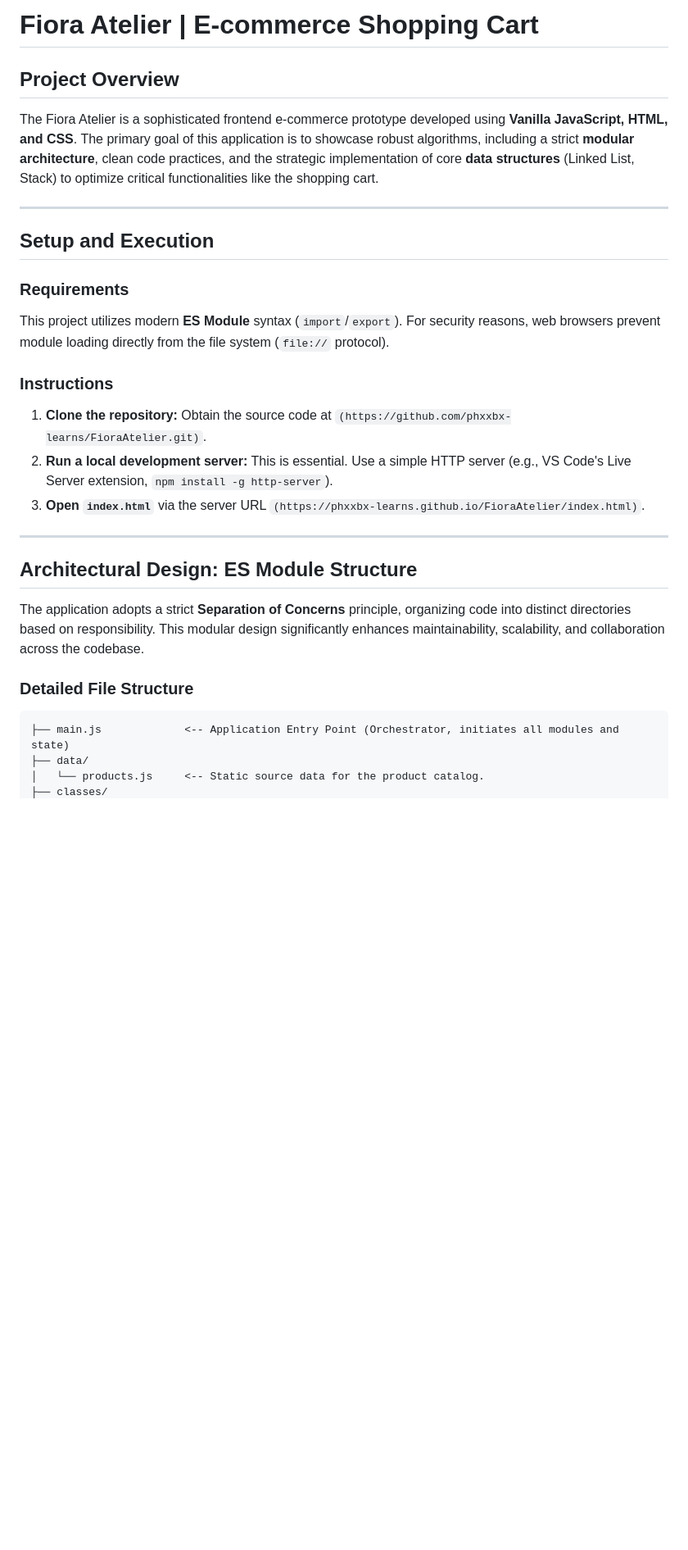
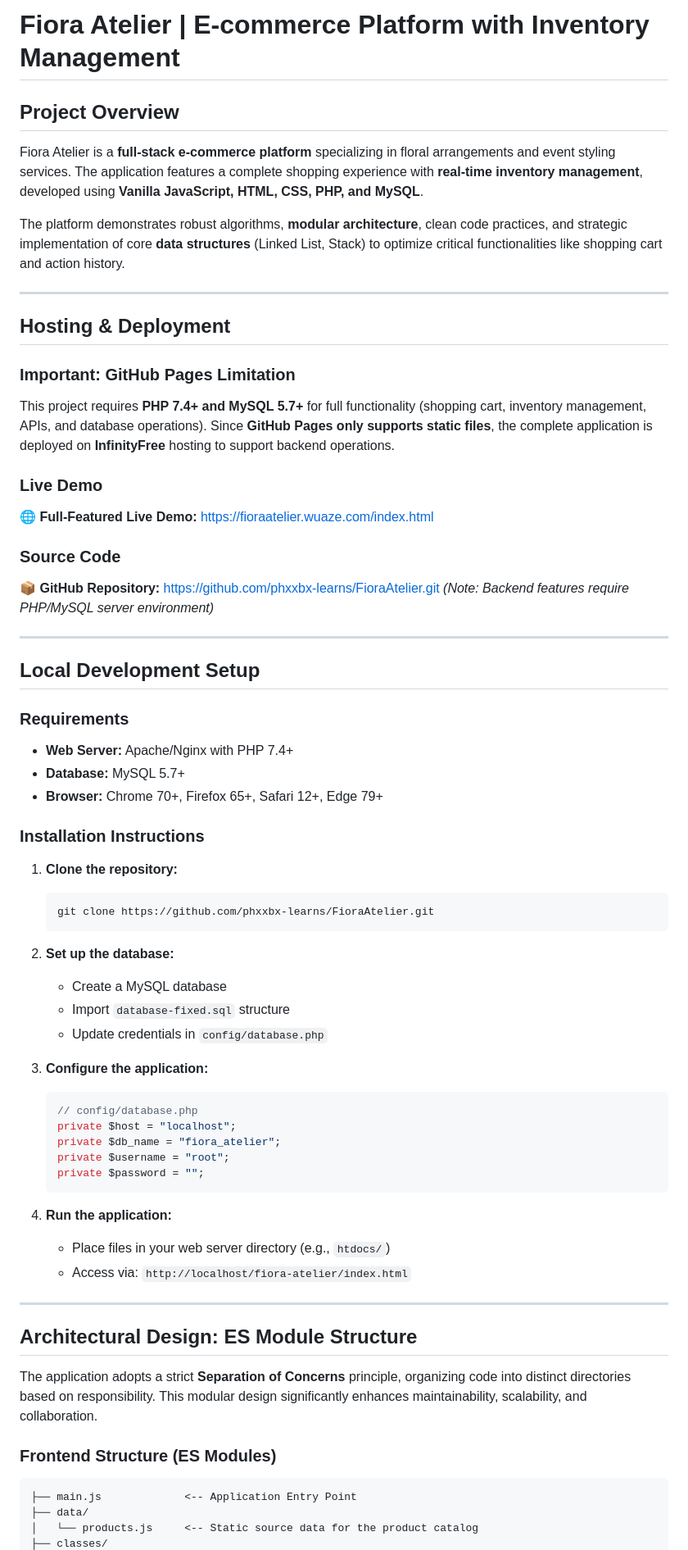
Before and after one commit to phxxbx-learns/FioraAtelier, a Markdown page: README.md, the part around one of its changes. Shown at 82% size. GitHub-like rendering; blank space fills up the shorter version.

````diff
--- a/README.md
+++ b/README.md
@@ -1,33 +1,68 @@
-# Fiora Atelier | E-commerce Shopping Cart
+# Fiora Atelier | E-commerce Platform with Inventory Management
 
 ## Project Overview
 
-The Fiora Atelier is a sophisticated frontend e-commerce prototype developed using **Vanilla JavaScript, HTML, and CSS**. The primary goal of this application is to showcase robust algorithms, including a strict **modular architecture**, clean code practices, and the strategic implementation of core **data structures** (Linked List, Stack) to optimize critical functionalities like the shopping cart.
+Fiora Atelier is a **full-stack e-commerce platform** specializing in floral arrangements and event styling services. The application features a complete shopping experience with **real-time inventory management**, developed using **Vanilla JavaScript, HTML, CSS, PHP, and MySQL**.
 
------
+The platform demonstrates robust algorithms, **modular architecture**, clean code practices, and strategic implementation of core **data structures** (Linked List, Stack) to optimize critical functionalities like shopping cart and action history.
 
-## Setup and Execution
+---
+
+## Hosting & Deployment
+
+### Important: GitHub Pages Limitation
+This project requires **PHP 7.4+ and MySQL 5.7+** for full functionality (shopping cart, inventory management, APIs, and database operations). Since **GitHub Pages only supports static files**, the complete application is deployed on **InfinityFree** hosting to support backend operations.
+
+### Live Demo
+🌐 **Full-Featured Live Demo:** [https://fioraatelier.wuaze.com/index.html](https://fioraatelier.wuaze.com/index.html)
+
+### Source Code
+📦 **GitHub Repository:** [https://github.com/phxxbx-learns/FioraAtelier.git](https://github.com/phxxbx-learns/FioraAtelier.git)
+*(Note: Backend features require PHP/MySQL server environment)*
+
+---
+
+## Local Development Setup
 
 ### Requirements
+- **Web Server:** Apache/Nginx with PHP 7.4+
+- **Database:** MySQL 5.7+
+- **Browser:** Chrome 70+, Firefox 65+, Safari 12+, Edge 79+
 
-This project utilizes modern **ES Module** syntax (`import`/`export`). For security reasons, web browsers prevent module loading directly from the file system (`file://` protocol).
+### Installation Instructions
 
-### Instructions
+1. **Clone the repository:**
+   ```bash
+   git clone https://github.com/phxxbx-learns/FioraAtelier.git
+   ```
 
-1.  **Clone the repository:** Obtain the source code at `(https://github.com/phxxbx-learns/FioraAtelier.git)`.
-2.  **Run a local development server:** This is essential. Use a simple HTTP server (e.g., VS Code's Live Server extension, `npm install -g http-server`).
-3.  **Open `index.html`** via the server URL `(https://phxxbx-learns.github.io/FioraAtelier/index.html)`.
+2. **Set up the database:**
+   - Create a MySQL database
+   - Import `database-fixed.sql` structure
+   - Update credentials in `config/database.php`
 
------
+3. **Configure the application:**
+   ```php
+   // config/database.php
+   private $host = "localhost";
+   private $db_name = "fiora_atelier";
+   private $username = "root";
+   private $password = "";
+   ```
+
+4. **Run the application:**
+   - Place files in your web server directory (e.g., `htdocs/`)
+   - Access via: `http://localhost/fiora-atelier/index.html`
+
+---
 
 ## Architectural Design: ES Module Structure
 
-The application adopts a strict **Separation of Concerns** principle, organizing code into distinct directories based on responsibility. This modular design significantly enhances maintainability, scalability, and collaboration across the codebase.
+The application adopts a strict **Separation of Concerns** principle, organizing code into distinct directories based on responsibility. This modular design significantly enhances maintainability, scalability, and collaboration.
 
-### Detailed File Structure
-
+### Frontend Structure (ES Modules)
 ```
-├── main.js             <-- Application Entry Point (Orchestrator, initiates all modules and state)
+├── main.js             <-- Application Entry Point
 ├── data/
-│   └── products.js     <-- Static source data for the product catalog.
+│   └── products.js     <-- Static source data for the product catalog
 ├── classes/
````
Also changed, not shown: other parts of README.md (+127 -49 lines).
